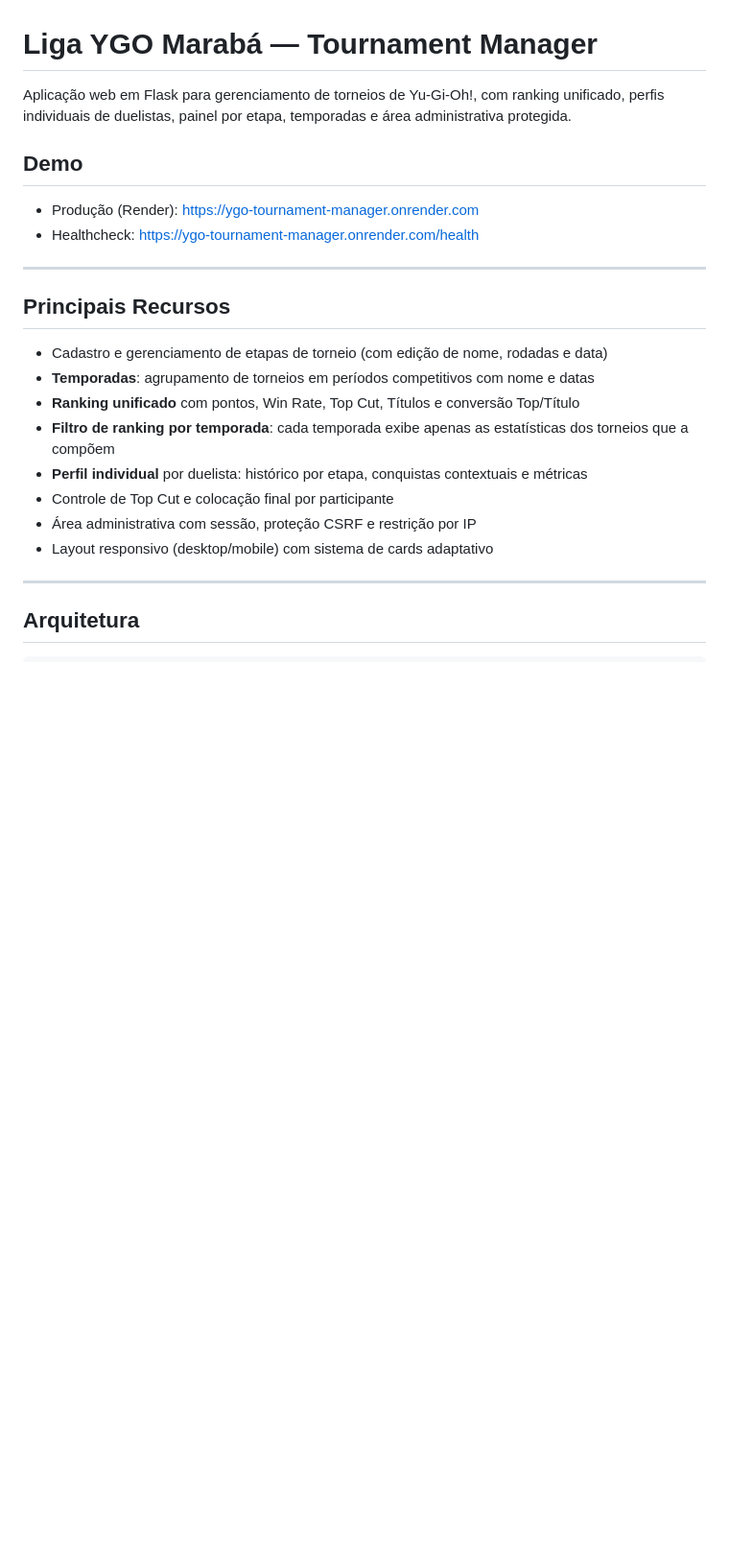
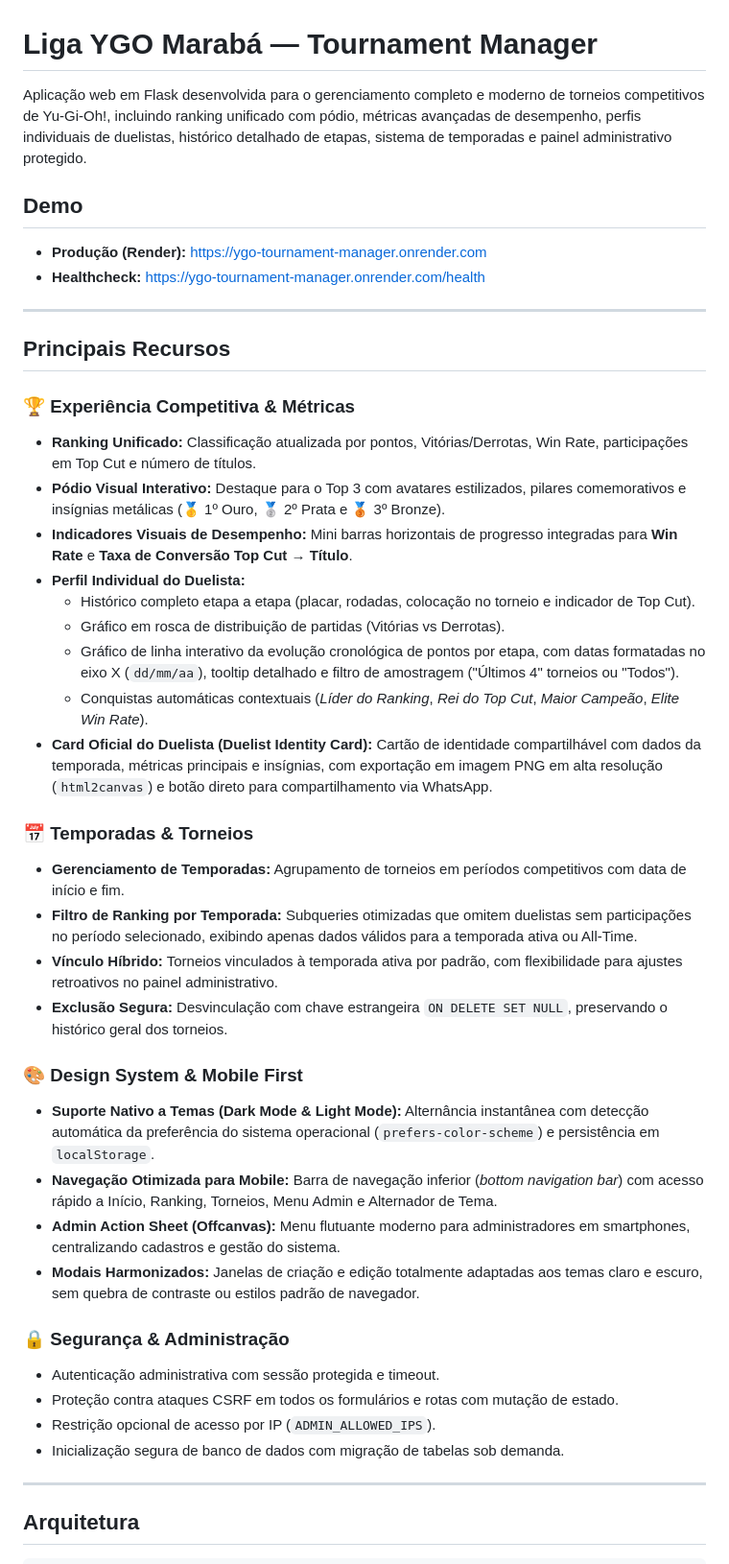
Before and after one commit to Luan-Diniz02/YGO-Tournament-Manager, a Markdown page: README.md, the part around one of its changes. Shown at 96% size. Rendered like a GitHub page; blank space fills up the shorter version.

```diff
--- a/README.md
+++ b/README.md
@@ -1,25 +1,44 @@
 # Liga YGO Marabá — Tournament Manager
 
-Aplicação web em Flask para gerenciamento de torneios de Yu-Gi-Oh!, com ranking unificado,
-perfis individuais de duelistas, painel por etapa, temporadas e área administrativa protegida.
+Aplicação web em Flask desenvolvida para o gerenciamento completo e moderno de torneios competitivos de Yu-Gi-Oh!, incluindo ranking unificado com pódio, métricas avançadas de desempenho, perfis individuais de duelistas, histórico detalhado de etapas, sistema de temporadas e painel administrativo protegido.
 
 ## Demo
 
-- Produção (Render): https://ygo-tournament-manager.onrender.com
-- Healthcheck: https://ygo-tournament-manager.onrender.com/health
+- **Produção (Render):** https://ygo-tournament-manager.onrender.com
+- **Healthcheck:** https://ygo-tournament-manager.onrender.com/health
 
 ---
 
 ## Principais Recursos
 
-- Cadastro e gerenciamento de etapas de torneio (com edição de nome, rodadas e data)
-- **Temporadas**: agrupamento de torneios em períodos competitivos com nome e datas
-- **Ranking unificado** com pontos, Win Rate, Top Cut, Títulos e conversão Top/Título
-- **Filtro de ranking por temporada**: cada temporada exibe apenas as estatísticas dos torneios que a compõem
-- **Perfil individual** por duelista: histórico por etapa, conquistas contextuais e métricas
-- Controle de Top Cut e colocação final por participante
-- Área administrativa com sessão, proteção CSRF e restrição por IP
-- Layout responsivo (desktop/mobile) com sistema de cards adaptativo
+### 🏆 Experiência Competitiva & Métricas
+- **Ranking Unificado:** Classificação atualizada por pontos, Vitórias/Derrotas, Win Rate, participações em Top Cut e número de títulos.
+- **Pódio Visual Interativo:** Destaque para o Top 3 com avatares estilizados, pilares comemorativos e insígnias metálicas (🥇 1º Ouro, 🥈 2º Prata e 🥉 3º Bronze).
+- **Indicadores Visuais de Desempenho:** Mini barras horizontais de progresso integradas para **Win Rate** e **Taxa de Conversão Top Cut → Título**.
+- **Perfil Individual do Duelista:**
+  - Histórico completo etapa a etapa (placar, rodadas, colocação no torneio e indicador de Top Cut).
+  - Gráfico em rosca de distribuição de partidas (Vitórias vs Derrotas).
+  - Gráfico de linha interativo da evolução cronológica de pontos por etapa, com datas formatadas no eixo X (`dd/mm/aa`), tooltip detalhado e filtro de amostragem ("Últimos 4" torneios ou "Todos").
+  - Conquistas automáticas contextuais (*Líder do Ranking*, *Rei do Top Cut*, *Maior Campeão*, *Elite Win Rate*).
+- **Card Oficial do Duelista (Duelist Identity Card):** Cartão de identidade compartilhável com dados da temporada, métricas principais e insígnias, com exportação em imagem PNG em alta resolução (`html2canvas`) e botão direto para compartilhamento via WhatsApp.
+
+### 📅 Temporadas & Torneios
+- **Gerenciamento de Temporadas:** Agrupamento de torneios em períodos competitivos com data de início e fim.
+- **Filtro de Ranking por Temporada:** Subqueries otimizadas que omitem duelistas sem participações no período selecionado, exibindo apenas dados válidos para a temporada ativa ou All-Time.
+- **Vínculo Híbrido:** Torneios vinculados à temporada ativa por padrão, com flexibilidade para ajustes retroativos no painel administrativo.
+- **Exclusão Segura:** Desvinculação com chave estrangeira `ON DELETE SET NULL`, preservando o histórico geral dos torneios.
+
+### 🎨 Design System & Mobile First
+- **Suporte Nativo a Temas (Dark Mode & Light Mode):** Alternância instantânea com detecção automática da preferência do sistema operacional (`prefers-color-scheme`) e persistência em `localStorage`.
+- **Navegação Otimizada para Mobile:** Barra de navegação inferior (*bottom navigation bar*) com acesso rápido a Início, Ranking, Torneios, Menu Admin e Alternador de Tema.
+- **Admin Action Sheet (Offcanvas):** Menu flutuante moderno para administradores em smartphones, centralizando cadastros e gestão do sistema.
+- **Modais Harmonizados:** Janelas de criação e edição totalmente adaptadas aos temas claro e escuro, sem quebra de contraste ou estilos padrão de navegador.
+
+### 🔒 Segurança & Administração
+- Autenticação administrativa com sessão protegida e timeout.
+- Proteção contra ataques CSRF em todos os formulários e rotas com mutação de estado.
+- Restrição opcional de acesso por IP (`ADMIN_ALLOWED_IPS`).
+- Inicialização segura de banco de dados com migração de tabelas sob demanda.
 
 ---
 
```
Also changed, not shown: other parts of README.md (+64 -77 lines).
